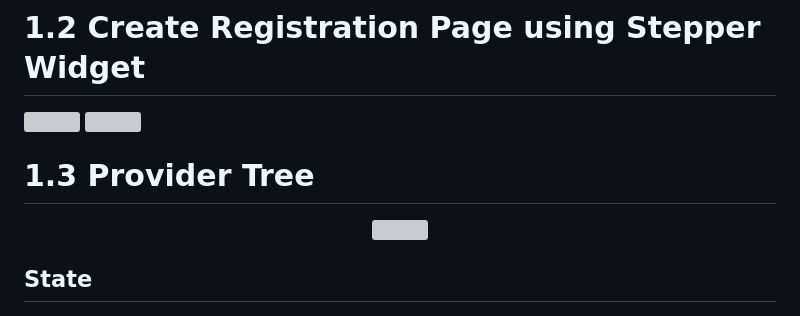
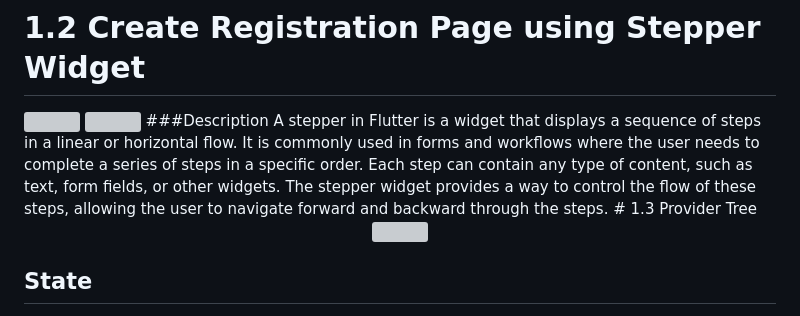
Before and after one commit to mayuuu05/AdvFlutterCh1, a Markdown page: README.md, the part around the change. Drawn GitHub-style; grey boxes are pictures that could not be loaded.

```diff
--- a/README.md
+++ b/README.md
@@ -50,8 +50,8 @@ onTap: () {
 <div>
   <img src = "https://github.com/mayuuu05/AdvFlutterCh1/assets/149376263/7e1f5abc-1dce-452a-bd86-2bb9d6076191"  height=35% width=22%  />
    <img src = "https://github.com/mayuuu05/AdvFlutterCh1/assets/149376263/8f310ed0-4507-4750-920c-7627f4c147ff"  height=35% width=22%  />
-
-
+###Description
+  A stepper in Flutter is a widget that displays a sequence of steps in a linear or horizontal flow. It is commonly used in forms and workflows where the user needs to complete a series of steps in a specific order. Each step can contain any type of content, such as text, form fields, or other widgets. The stepper widget provides a way to control the flow of these steps, allowing the user to navigate forward and backward through the steps.
 # 1.3 Provider Tree
 </div>
 <div align="center">
```
